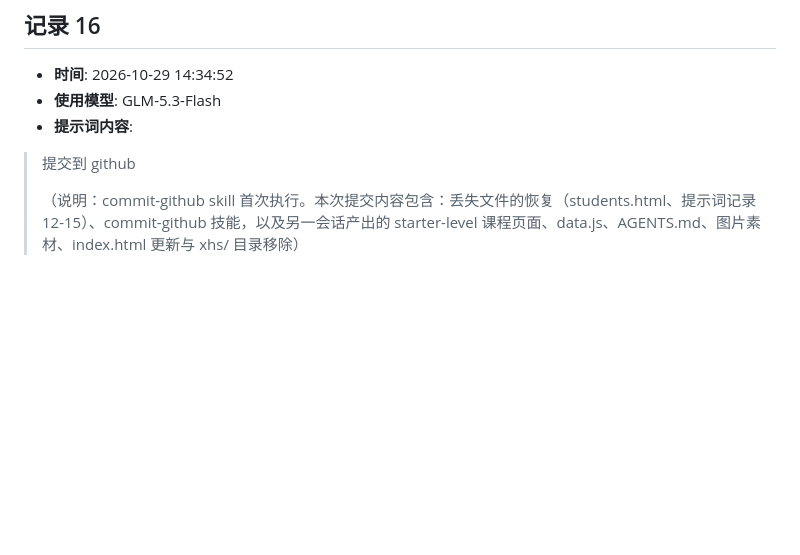
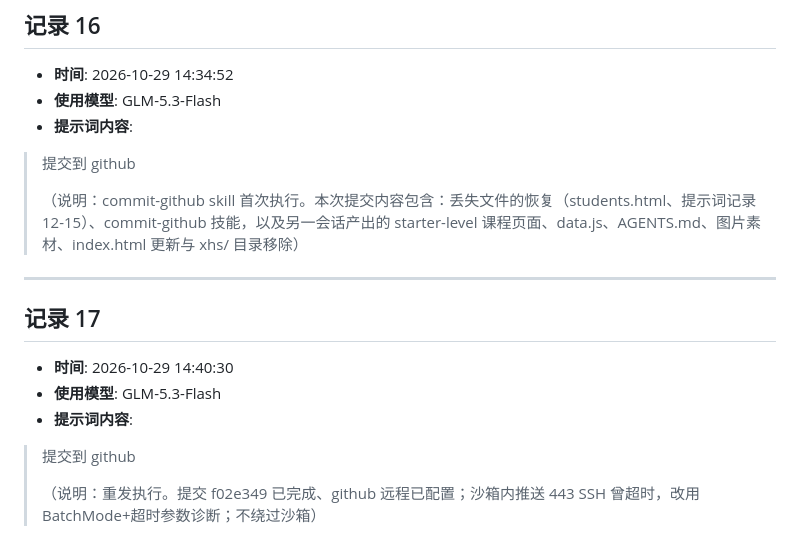
Before and after one commit to lindabao0529/linjie0529, a Markdown page: linjie_prompt.md, the part around the change. GitHub-like rendering; blank space fills up the shorter version.

Commit message:
docs: 补充提示词记录 17

```diff
--- a/linjie_prompt.md
+++ b/linjie_prompt.md
@@ -173,3 +173,15 @@
 > 提交到 github
 >
 > （说明：commit-github skill 首次执行。本次提交内容包含：丢失文件的恢复（students.html、提示词记录 12-15）、commit-github 技能，以及另一会话产出的 starter-level 课程页面、data.js、AGENTS.md、图片素材、index.html 更新与 xhs/ 目录移除）
+
+---
+
+## 记录 17
+
+- **时间**: 2026-10-29 14:40:30
+- **使用模型**: GLM-5.3-Flash
+- **提示词内容**:
+
+> 提交到 github
+>
+> （说明：重发执行。提交 f02e349 已完成、github 远程已配置；沙箱内推送 443 SSH 曾超时，改用 BatchMode+超时参数诊断；不绕过沙箱）
```
